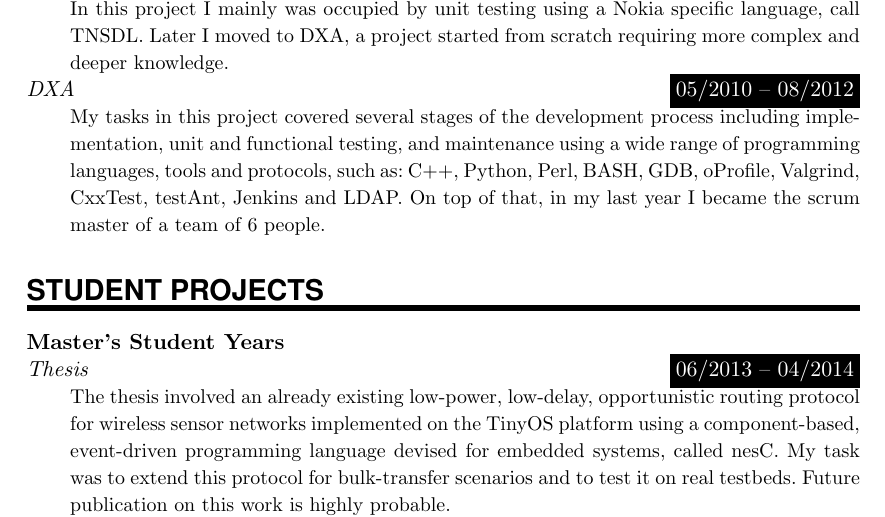
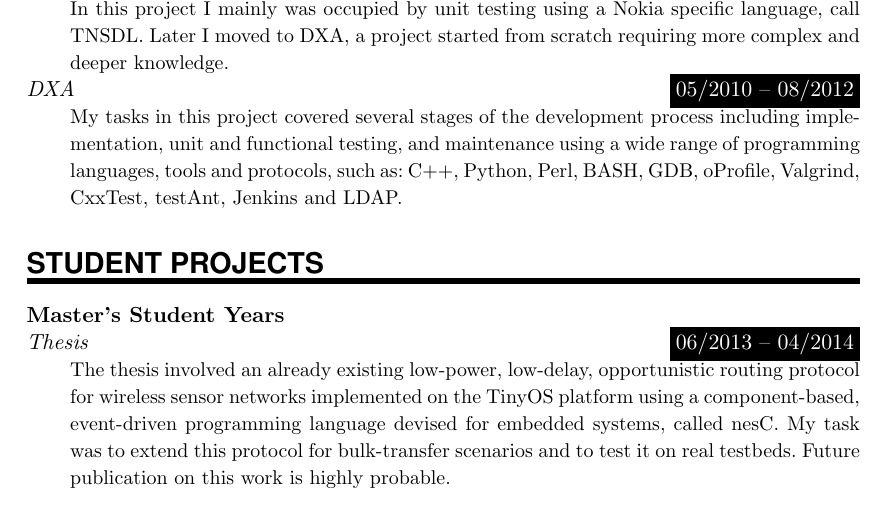
Before and after one commit to NagyAttila/CV, a LaTeX CV (CV_Attila_Nagy.tex): part of page 2 of 2, cut so that both start at the same text. Compiled offline with pdfLaTeX.

Commit message:
removing duplication

```diff
--- a/CV_Attila_Nagy.tex
+++ b/CV_Attila_Nagy.tex
@@ -164,7 +164,7 @@ Reference is available on demand.
 
 \EducationEntry{}{08/2009 -- 05/2010}{HLR}{In this project I mainly was occupied by unit testing using a Nokia specific language, call TNSDL. Later I moved to DXA, a project started from scratch requiring more complex and deeper knowledge.}
 
-\EducationEntry{}{05/2010 -- 08/2012}{DXA}{My tasks in this project covered several stages of the development process including implementation, unit and functional testing, and maintenance using a wide range of programming languages, tools and protocols, such as: C++, Python, Perl, BASH, GDB, oProfile, Valgrind, CxxTest, testAnt, Jenkins and LDAP. On top of that, in my last year I became the scrum master of a team of 6 people.}
+\EducationEntry{}{05/2010 -- 08/2012}{DXA}{My tasks in this project covered several stages of the development process including implementation, unit and functional testing, and maintenance using a wide range of programming languages, tools and protocols, such as: C++, Python, Perl, BASH, GDB, oProfile, Valgrind, CxxTest, testAnt, Jenkins and LDAP.}
 
 %%% Student Projects
 %%% ------------------------------------------------------------
```
Also changed, not shown: CV_Attila_Nagy.pdf.
